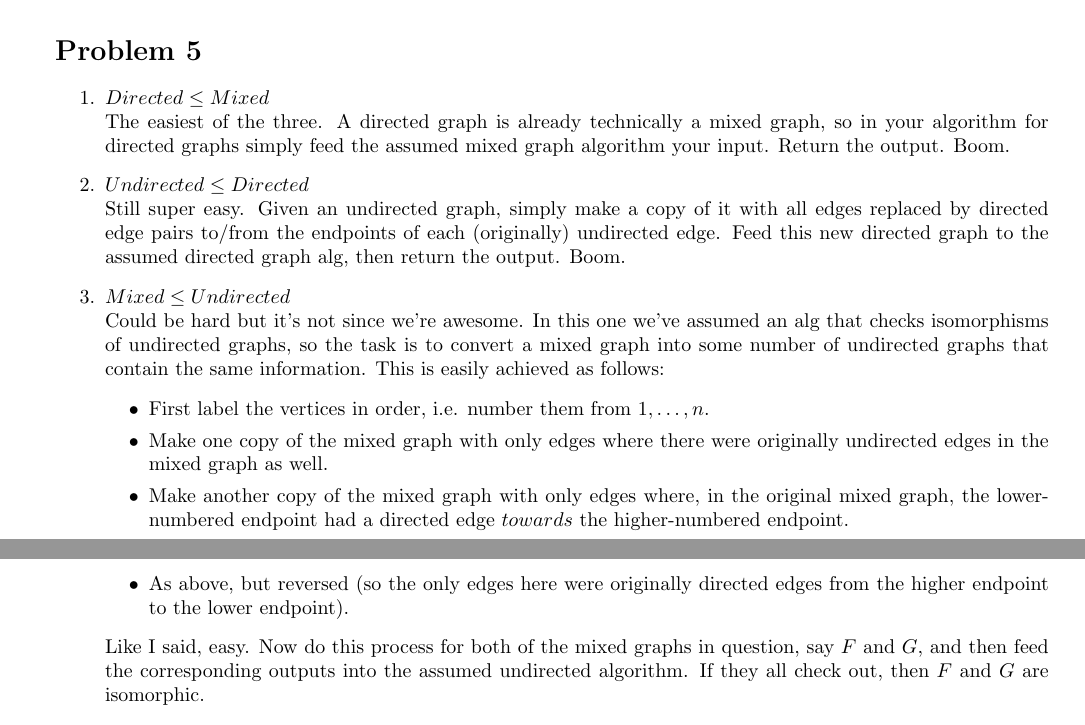
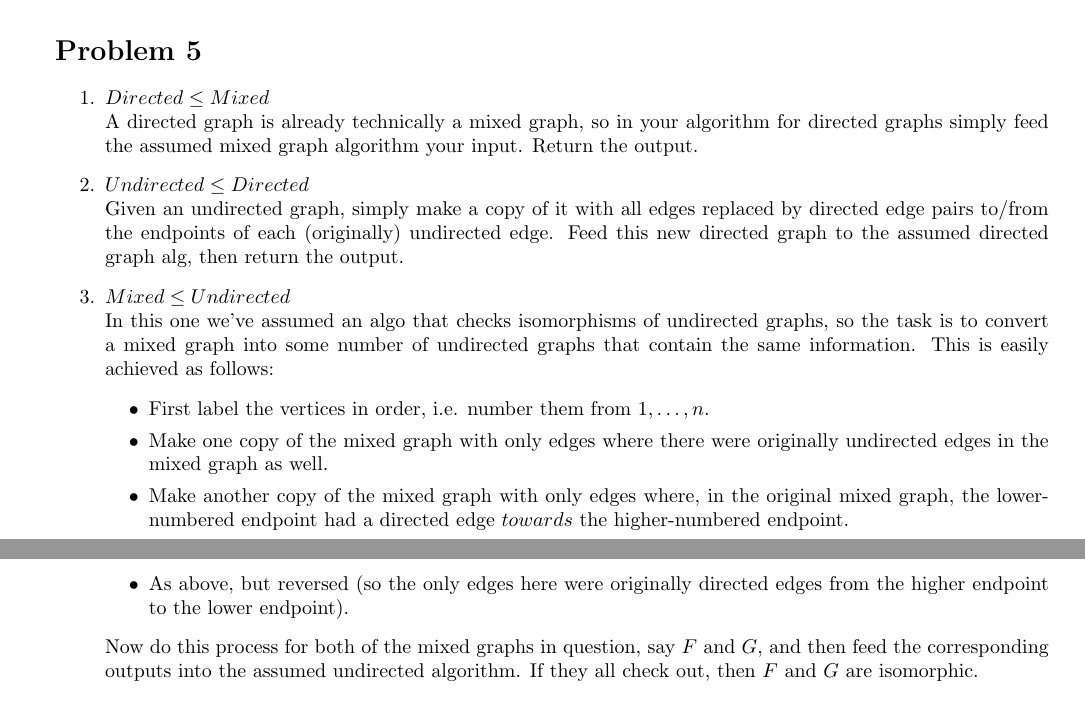
Before and after one commit to iggy14750/algos1510, a LaTeX problem sheet (assignment18/a18.tex): two parts of pages 1 and 2 of 2, joined at a grey line, cut so that both start at the same text. Compiled offline with pdfLaTeX.

Commit message:
all better

```diff
--- a/assignment18/a18.tex
+++ b/assignment18/a18.tex
@@ -72,18 +72,25 @@ Then just extract the x-coordinate of every pair and you're golden.
 \prob{5}
 \begin{enumerate}
   \item $Directed \leq Mixed$\\
-        The easiest of the three. A directed graph is already technically a mixed graph, so in your algorithm for directed graphs simply feed the assumed mixed graph algorithm your input. Return the output. Boom.
+        A directed graph is already technically a mixed graph,
+        so in your algorithm for directed graphs simply feed the assumed mixed graph algorithm your input.
+        Return the output.
   \item $Undirected \leq Directed$\\
-        Still super easy. Given an undirected graph, simply make a copy of it with all edges replaced by directed edge pairs to/from the endpoints of each (originally) undirected edge. Feed this new directed graph to the assumed directed graph alg, then return the output. Boom.
+        Given an undirected graph, simply make a copy of it with all edges replaced by
+        directed edge pairs to/from the endpoints of each (originally) undirected edge.
+        Feed this new directed graph to the assumed directed graph alg,
+        then return the output.
   \item $Mixed \leq Undirected$\\
-        Could be hard but it's not since we're awesome. In this one we've assumed an alg that checks isomorphisms of undirected graphs, so the task is to convert a mixed graph into some number of undirected graphs that contain the same information. This is easily achieved as follows:
+        In this one we've assumed an algo that checks isomorphisms of undirected graphs,
+        so the task is to convert a mixed graph into some number of undirected graphs that contain the same information.
+        This is easily achieved as follows:
         \begin{itemize}
           \item First label the vertices in order, i.e. number them from $1,\dots,n$.
           \item Make one copy of the mixed graph with only edges where there were originally undirected edges in the mixed graph as well.
           \item Make another copy of the mixed graph with only edges where, in the original mixed graph, the lower-numbered endpoint had a directed edge $towards$ the higher-numbered endpoint.
           \item As above, but reversed (so the only edges here were originally directed edges from the higher endpoint to the lower endpoint).
         \end{itemize}
-        Like I said, easy. Now do this process for both of the mixed graphs in question, say $F$ and $G$, and then feed the corresponding outputs into the assumed undirected algorithm. If they all check out, then $F$ and $G$ are isomorphic.
+        Now do this process for both of the mixed graphs in question, say $F$ and $G$, and then feed the corresponding outputs into the assumed undirected algorithm. If they all check out, then $F$ and $G$ are isomorphic.
 \end{enumerate}
 Boom. Done.
 
```
